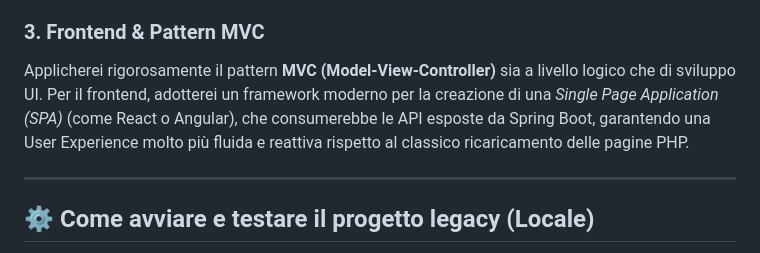
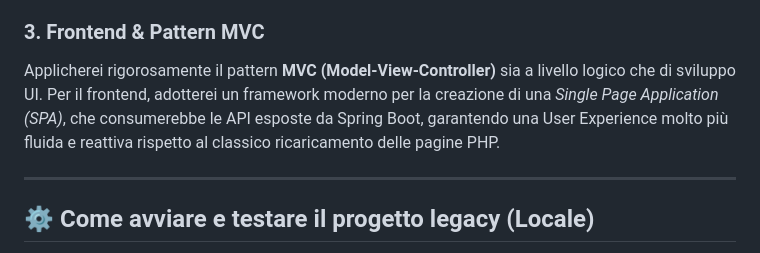
Before and after one commit to AntonioRChieppa/PHP-GestionalePCTO, a Markdown page: README.md, the part around the change. GitHub-like rendering.

Commit message:
Sistemazione READme

```diff
--- a/README.md
+++ b/README.md
@@ -27,7 +27,7 @@ Svilupperei il backend utilizzando **Java** e il framework **Spring Boot**.
 * **Gestione Database:** Utilizzerei **Spring Data JPA / Hibernate** per mappare gli oggetti relazionali (ORM) e gestire in modo automatizzato e sicuro l'interazione con il database, prevenendo vulnerabilità storiche come le SQL Injection.
 
 ### 3. Frontend & Pattern MVC
-Applicherei rigorosamente il pattern **MVC (Model-View-Controller)** sia a livello logico che di sviluppo UI. Per il frontend, adotterei un framework moderno per la creazione di una *Single Page Application (SPA)* (come React o Angular), che consumerebbe le API esposte da Spring Boot, garantendo una User Experience molto più fluida e reattiva rispetto al classico ricaricamento delle pagine PHP.
+Applicherei rigorosamente il pattern **MVC (Model-View-Controller)** sia a livello logico che di sviluppo UI. Per il frontend, adotterei un framework moderno per la creazione di una *Single Page Application (SPA)*, che consumerebbe le API esposte da Spring Boot, garantendo una User Experience molto più fluida e reattiva rispetto al classico ricaricamento delle pagine PHP.
 
 ---
 
```
